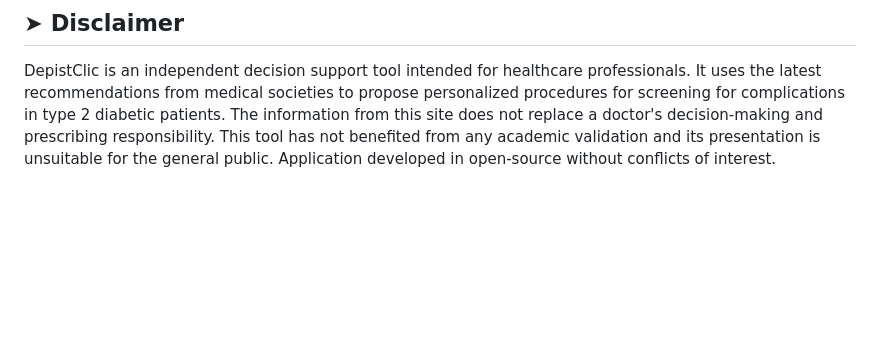
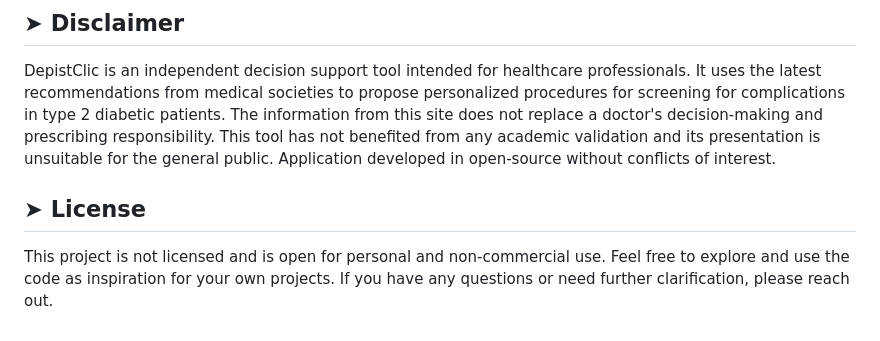
Before and after one commit to v-dav/DepistClic, a Markdown page: README.md, the part around the change. Drawn GitHub-style; blank space fills up the shorter version.

Commit message:
add LICENSE section to the README

```diff
--- a/README.md
+++ b/README.md
@@ -126,3 +126,6 @@ Feel free to reach out to us on:
 
 ## ➤ Disclaimer
 DepistClic is an independent decision support tool intended for healthcare professionals. It uses the latest recommendations from medical societies to propose personalized procedures for screening for complications in type 2 diabetic patients. The information from this site does not replace a doctor's decision-making and prescribing responsibility. This tool has not benefited from any academic validation and its presentation is unsuitable for the general public. Application developed in open-source without conflicts of interest.
+
+## ➤ License
+This project is not licensed and is open for personal and non-commercial use. Feel free to explore and use the code as inspiration for your own projects. If you have any questions or need further clarification, please reach out.
```
